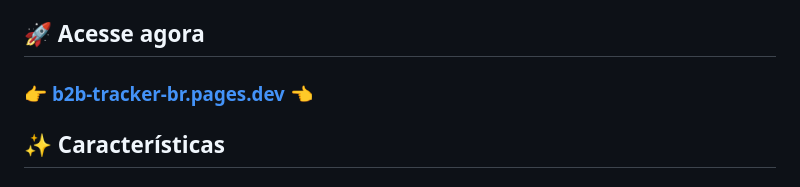
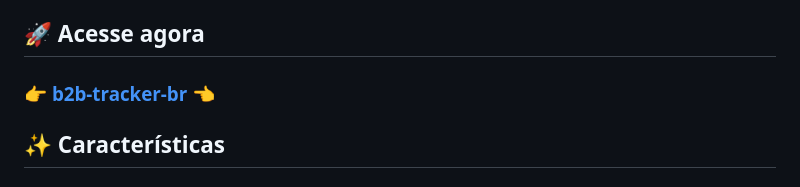
Before and after one commit to marcellaaricia/b2b-tracker-br, a Markdown page: README.md, the part around the change. GitHub-like rendering.

```diff
--- a/README.md
+++ b/README.md
@@ -18,7 +18,7 @@ Este é um **tracker de progresso interativo** para te ajudar a acompanhar sua j
 
 ## 🚀 **Acesse agora**
 
-### 👉 [**b2b-tracker-br.pages.dev**](https://marcellaaricia.github.io/b2b-tracker-br/) 👈
+### 👉 [**b2b-tracker-br**](https://marcellaaricia.github.io/b2b-tracker-br/) 👈
 
 ## ✨ **Características**
 
```
